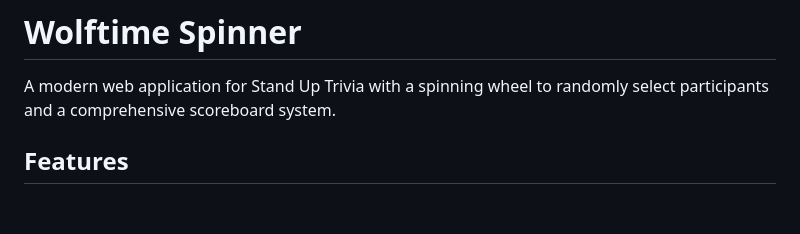
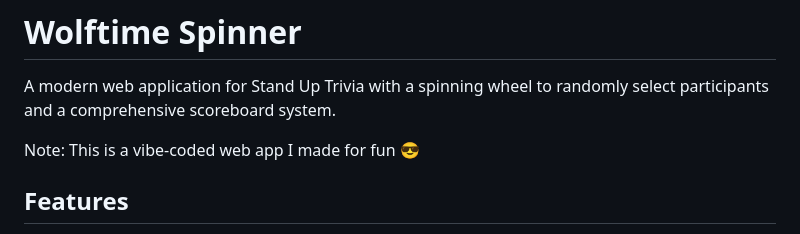
Before and after one commit to dwhit88/wolftime-spinner, a Markdown page: README.md, the part around the change. Rendered like a GitHub page; blank space fills up the shorter version.

```diff
--- a/README.md
+++ b/README.md
@@ -1,6 +1,8 @@
 # Wolftime Spinner
 
 A modern web application for Stand Up Trivia with a spinning wheel to randomly select participants and a comprehensive scoreboard system.
+
+Note: This is a vibe-coded web app I made for fun 😎
 
 ## Features
 
```
